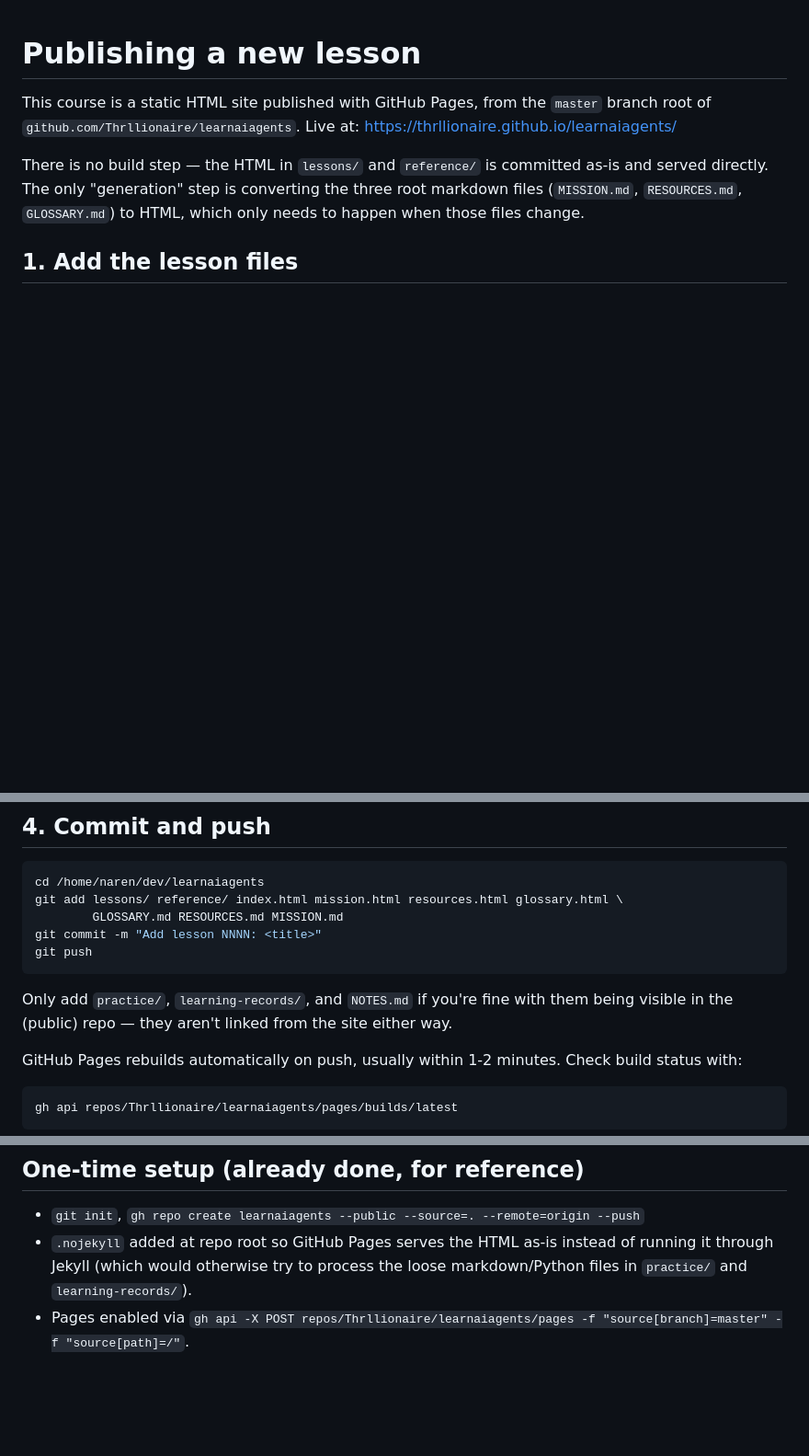
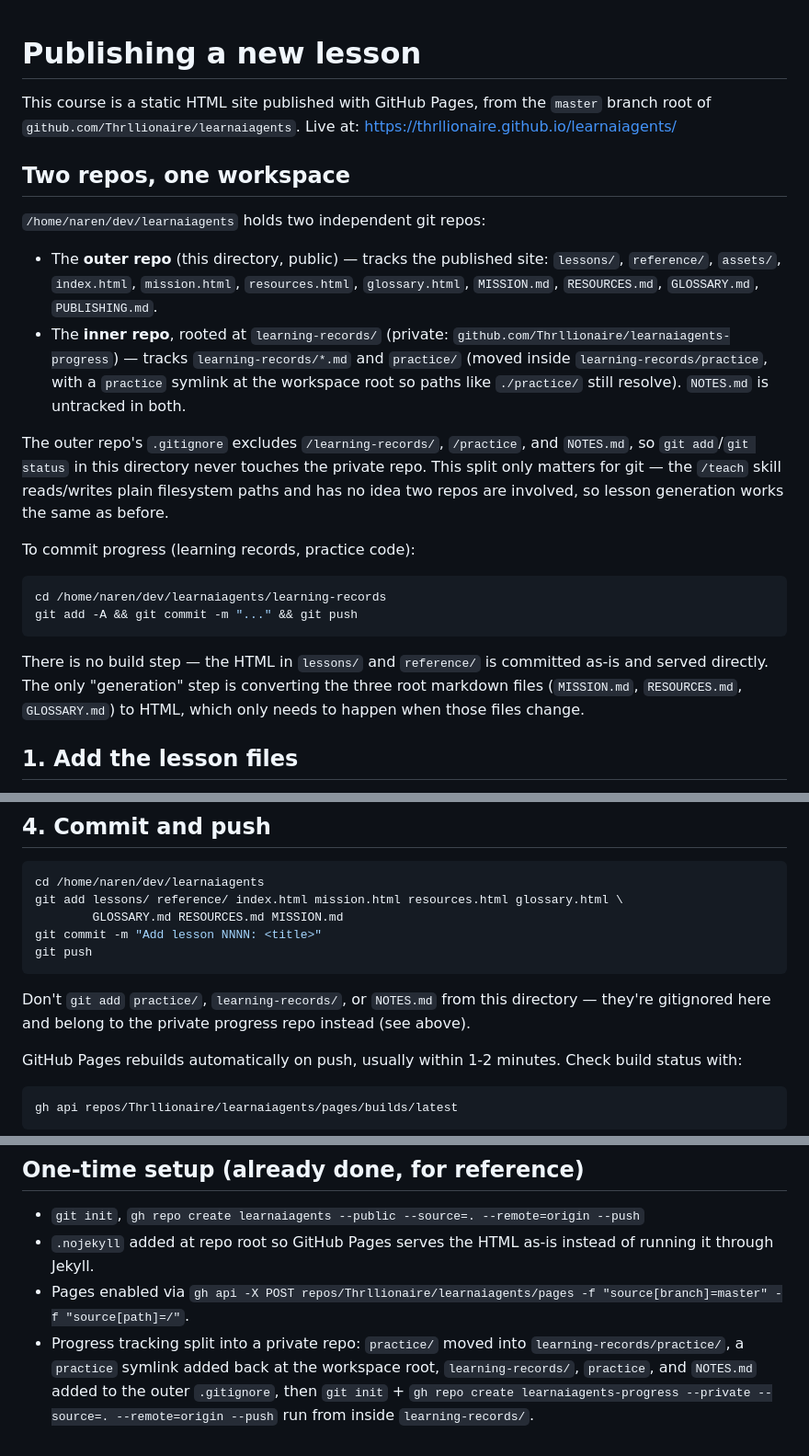
Before and after one commit to Thrllionaire/learnaiagents, a Markdown page: PUBLISHING.md, 3 parts joined by grey strips. Shown at 92% size. GitHub-like rendering; blank space fills up the shorter version.

Commit message:
Document the private progress repo in publishing instructions

````diff
--- a/PUBLISHING.md
+++ b/PUBLISHING.md
@@ -3,6 +3,33 @@
 This course is a static HTML site published with GitHub Pages, from the `master`
 branch root of `github.com/Thrllionaire/learnaiagents`. Live at:
 https://thrllionaire.github.io/learnaiagents/
+
+## Two repos, one workspace
+
+`/home/naren/dev/learnaiagents` holds two independent git repos:
+
+- The **outer repo** (this directory, public) — tracks the published site:
+  `lessons/`, `reference/`, `assets/`, `index.html`, `mission.html`,
+  `resources.html`, `glossary.html`, `MISSION.md`, `RESOURCES.md`,
+  `GLOSSARY.md`, `PUBLISHING.md`.
+- The **inner repo**, rooted at `learning-records/` (private:
+  `github.com/Thrllionaire/learnaiagents-progress`) — tracks `learning-records/*.md`
+  and `practice/` (moved inside `learning-records/practice`, with a `practice`
+  symlink at the workspace root so paths like `./practice/` still resolve).
+  `NOTES.md` is untracked in both.
+
+The outer repo's `.gitignore` excludes `/learning-records/`, `/practice`, and
+`NOTES.md`, so `git add`/`git status` in this directory never touches the private
+repo. This split only matters for git — the `/teach` skill reads/writes plain
+filesystem paths and has no idea two repos are involved, so lesson generation
+works the same as before.
+
+To commit progress (learning records, practice code):
+
+```bash
+cd /home/naren/dev/learnaiagents/learning-records
+git add -A && git commit -m "..." && git push
+```
 
 There is no build step — the HTML in `lessons/` and `reference/` is committed as-is
 and served directly. The only "generation" step is converting the three root
@@ -78,8 +105,9 @@ git commit -m "Add lesson NNNN: <title>"
 git push
 ```
 
-Only add `practice/`, `learning-records/`, and `NOTES.md` if you're fine with them
-being visible in the (public) repo — they aren't linked from the site either way.
+Don't `git add` `practice/`, `learning-records/`, or `NOTES.md` from this directory —
+they're gitignored here and belong to the private progress repo instead (see
+above).
 
 GitHub Pages rebuilds automatically on push, usually within 1-2 minutes. Check
 build status with:
@@ -113,7 +141,11 @@ sleep 15 && gh api repos/Thrllionaire/learnaiagents/pages/builds/latest
 
 - `git init`, `gh repo create learnaiagents --public --source=. --remote=origin --push`
 - `.nojekyll` added at repo root so GitHub Pages serves the HTML as-is instead of
-  running it through Jekyll (which would otherwise try to process the loose
-  markdown/Python files in `practice/` and `learning-records/`).
+  running it through Jekyll.
 - Pages enabled via `gh api -X POST repos/Thrllionaire/learnaiagents/pages
   -f "source[branch]=master" -f "source[path]=/"`.
+- Progress tracking split into a private repo: `practice/` moved into
+  `learning-records/practice/`, a `practice` symlink added back at the workspace
+  root, `learning-records/`, `practice`, and `NOTES.md` added to the outer
+  `.gitignore`, then `git init` + `gh repo create learnaiagents-progress --private
+  --source=. --remote=origin --push` run from inside `learning-records/`.
````
